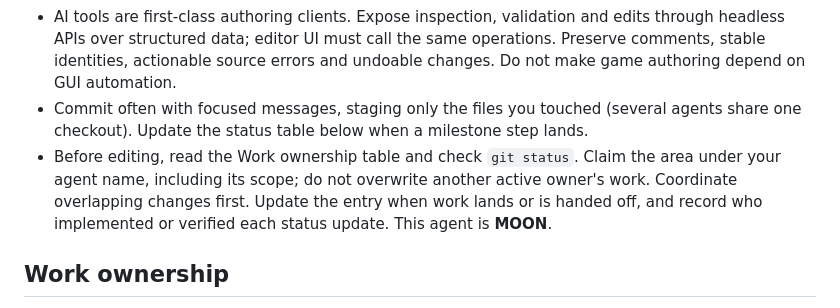
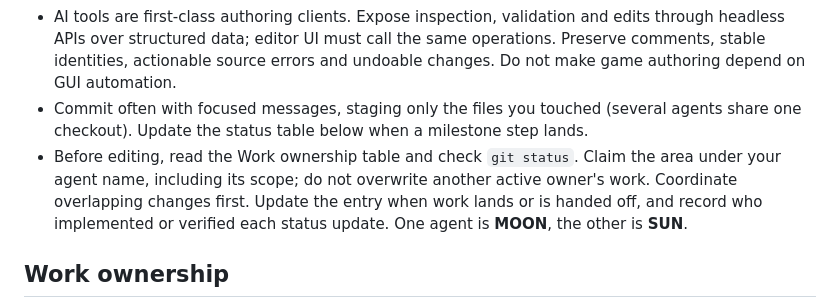
Before and after one commit to Emefedez/Struction, a Markdown page: AGENTS.md, the part around the change. GitHub-like rendering.

Commit message:
editor kind of works now

```diff
--- a/AGENTS.md
+++ b/AGENTS.md
@@ -11,7 +11,8 @@ Working notes for coding agents (Claude, Codex) implementing Struction. The desi
 - Match the surrounding code: sparse comments explaining why, no speculative abstractions (README "Scope").
 - AI tools are first-class authoring clients. Expose inspection, validation and edits through headless APIs over structured data; editor UI must call the same operations. Preserve comments, stable identities, actionable source errors and undoable changes. Do not make game authoring depend on GUI automation.
 - Commit often with focused messages, staging only the files you touched (several agents share one checkout). Update the status table below when a milestone step lands.
-- Before editing, read the Work ownership table and check `git status`. Claim the area under your agent name, including its scope; do not overwrite another active owner's work. Coordinate overlapping changes first. Update the entry when work lands or is handed off, and record who implemented or verified each status update. This agent is **MOON**.
+- Before editing, read the Work ownership table and check `git status`. Claim the area under your agent name, including its scope; do not overwrite another active owner's work. Coordinate overlapping changes first. Update the entry when work lands or is handed off, and record who implemented or verified each status update. One agent is **MOON**, the other is **SUN**.
+
 
 ## Work ownership
 
```
